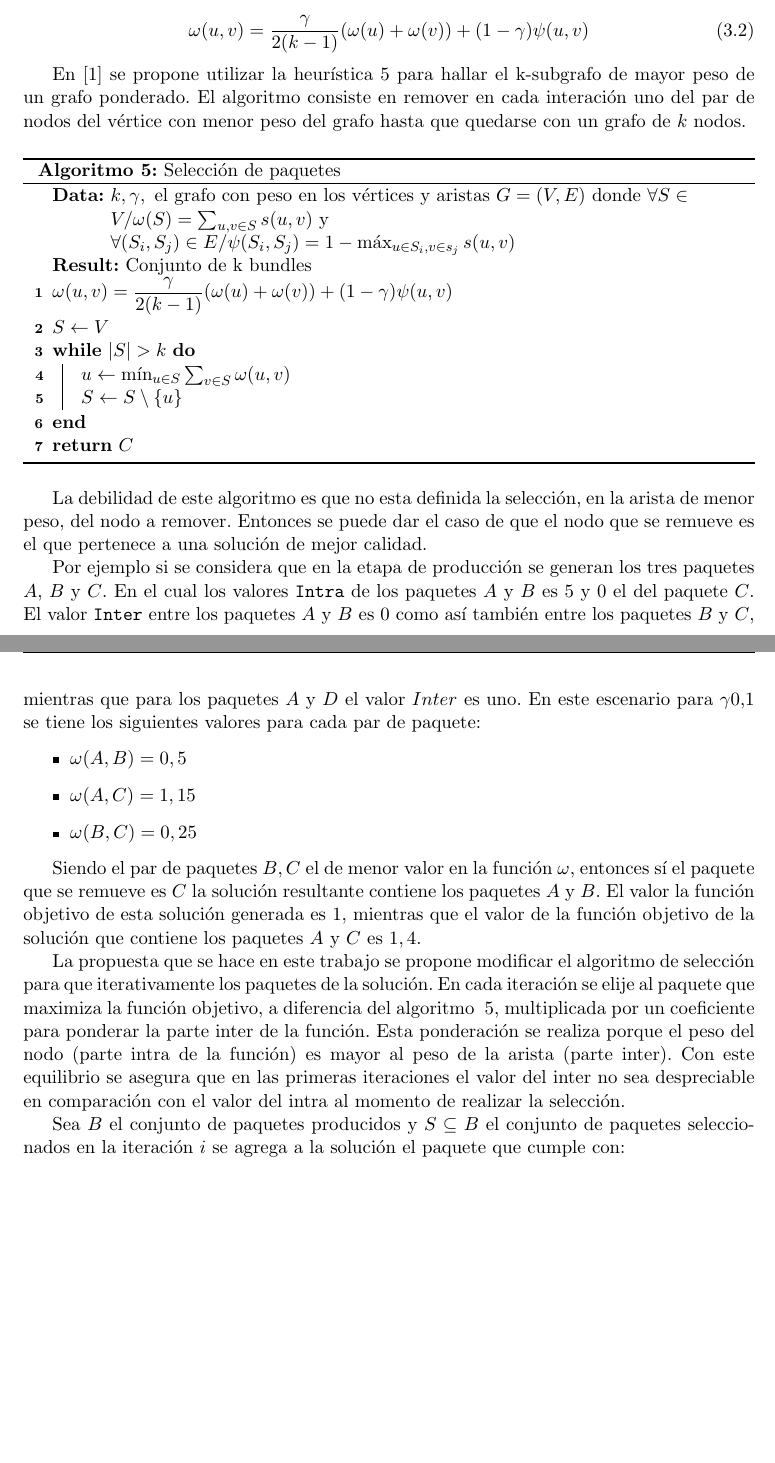
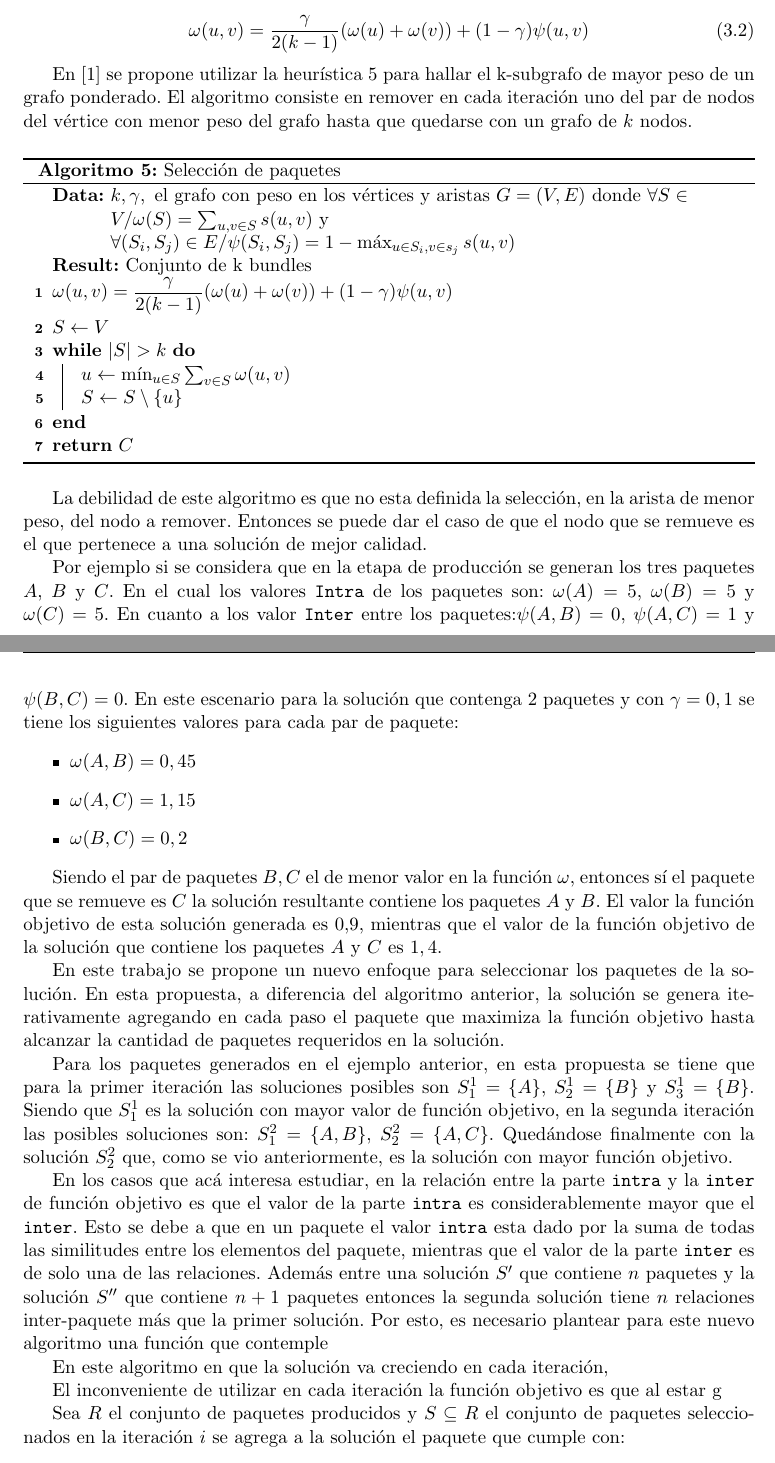
Before and after one commit to juanknebel/tesis-jaks, a LaTeX thesis (informe/tesis.tex, which reads informe/nuevas-propuestas.tex): two parts of pages 21 and 22 of 46 before the commit and two parts of pages 21 and 22 of 47 after it, joined at a grey line, cut so that both start at the same text, the shorter picture padded with empty space. Compiled offline with pdfLaTeX.

Commit message:
nuevas propuestas

```diff
--- a/informe/nuevas-propuestas.tex
+++ b/informe/nuevas-propuestas.tex
@@ -226,7 +226,7 @@ El problema de encontrar el máximo k-subgrafo con pesos en los nodos y vértice
 \omega(u,v) = \dfrac{\gamma}{2( k - 1)} (\omega(u) + \omega(v)) + (1 - \gamma)\psi(u,v)
 \end{equation}
 
-En \cite{journals/tkde/Amer-YahiaBCFMZ14} se propone utilizar la heurística \ref{alg:chooseBundles} para hallar el k-subgrafo de mayor peso de un grafo ponderado. El algoritmo consiste en remover en cada interación uno del par de nodos del vértice con menor peso del grafo hasta que quedarse con un grafo de $k$ nodos.
+En \cite{journals/tkde/Amer-YahiaBCFMZ14} se propone utilizar la heurística \ref{alg:chooseBundles} para hallar el k-subgrafo de mayor peso de un grafo ponderado. El algoritmo consiste en remover en cada iteración uno del par de nodos del vértice con menor peso del grafo hasta que quedarse con un grafo de $k$ nodos.
 
 \begin{center}
 	\begin{algorithm}[H]
@@ -248,17 +248,26 @@ En \cite{journals/tkde/Amer-YahiaBCFMZ14} se propone utilizar la heurística \re
 
 La debilidad de este algoritmo es que no esta definida la selección, en la arista de menor peso, del nodo a remover. Entonces se puede dar el caso de que el nodo que se remueve es el que pertenece a una solución de mejor calidad.
 
-Por ejemplo si se considera que en la etapa de producción se generan los tres paquetes $A$, $B$ y $C$. En el cual los valores \texttt{Intra} de los paquetes $A$ y $B$ es 5 y 0 el del paquete $C$. El valor \texttt{Inter} entre los paquetes $A$ y $B$ es 0 como así también entre los paquetes $B$ y $C$,  mientras que para los paquetes  $A$ y $D$ el valor $Inter$ es uno. En este escenario para $\gamma 0.1$ se tiene los siguientes valores para cada par de paquete:
+Por ejemplo si se considera que en la etapa de producción se generan los tres paquetes $A$, $B$ y $C$. En el cual los valores \texttt{Intra} de los paquetes son: $\omega(A) = 5$, $\omega(B) = 5$ y $\omega(C) = 5$. En cuanto a los valor \texttt{Inter} entre los paquetes:$\psi(A,B) = 0$, $\psi(A,C) = 1$ y $\psi(B,C) = 0$. En este escenario para la solución que contenga 2 paquetes y con $\gamma=0,1$ se tiene los siguientes valores para cada par de paquete:
 \begin{itemize}
-	\item $\omega(A,B) = 0,5$
+	\item $\omega(A,B) = 0,45$
 	\item $\omega(A,C) = 1,15$
-	\item $\omega(B,C) = 0,25$
+	\item $\omega(B,C) = 0,2$
 \end{itemize}
 
-Siendo el par de paquetes $B, C$ el de menor valor en la función $\omega$, entonces sí el paquete que se remueve es $C$ la solución resultante contiene los paquetes $A$ y $B$. El valor la función objetivo de esta solución generada es $1$, mientras que el valor de la función objetivo de la solución que contiene los paquetes $A$ y $C$ es $1,4$.
+Siendo el par de paquetes $B, C$ el de menor valor en la función $\omega$, entonces sí el paquete que se remueve es $C$ la solución resultante contiene los paquetes $A$ y $B$. El valor la función objetivo de esta solución generada es $0.9$, mientras que el valor de la función objetivo de la solución que contiene los paquetes $A$ y $C$ es $1,4$.
 
-La propuesta que se hace en este trabajo se propone modificar el algoritmo de selección para que iterativamente los paquetes de la solución. En cada iteración se elije al paquete que maximiza la función objetivo, a diferencia del algoritmo ~\ref{alg:chooseBundles}, multiplicada por un coeficiente para ponderar la parte inter de la función. Esta ponderación se realiza porque el peso del nodo (parte intra de la función) es mayor al peso de la arista (parte inter). Con este equilibrio se asegura que en las primeras iteraciones el valor del inter no sea despreciable en comparación con el valor del intra al momento de realizar la selección.
+En este trabajo se propone un nuevo enfoque para seleccionar los paquetes de la solución. En esta propuesta, a diferencia del algoritmo anterior, la solución se genera iterativamente agregando en cada paso el paquete que maximiza la función objetivo hasta alcanzar la cantidad de paquetes requeridos en la solución.
 
-Sea $B$ el conjunto de paquetes producidos y $S \subseteq B$ el conjunto de paquetes seleccionados en la iteración $i$ se agrega a la solución el paquete que cumple con:
+Para los paquetes generados en el ejemplo anterior, en esta propuesta se tiene que para la primer iteración las soluciones posibles son $S^{1}_{1}=\{A\}$, $S^{1}_{2}=\{B\}$ y $S^{1}_{3}=\{B\}$. Siendo que $S^{1}_{1}$ es la solución con mayor valor de función objetivo, en la segunda iteración las posibles soluciones son:  $S^{2}_{1}=\{A,B\}$, $S^{2}_{2}=\{A,C\}$. Quedándose finalmente con la solución $S^{2}_{2}$ que, como se vio anteriormente, es la solución con mayor función objetivo.
+
+En los casos que acá interesa estudiar, en la relación entre la parte \texttt{intra} y la \texttt{inter} de función objetivo es que el valor de la parte \texttt{intra} es considerablemente mayor que el \texttt{inter}. Esto se debe a que en un paquete el valor \texttt{intra} esta dado por la suma de todas las similitudes entre los elementos del paquete, mientras que el valor de la parte \texttt{inter} es de solo una de las relaciones. Además entre una solución $S'$ que contiene $n$ paquetes y la solución $S''$ que contiene $n+1$ paquetes entonces la segunda solución tiene $n$ relaciones inter-paquete más que la primer solución. Por esto, es necesario plantear para este nuevo algoritmo una función que contemple
+
+En este algoritmo en que la solución va creciendo en cada iteración,
+
+
+El inconveniente de utilizar en cada iteración la función objetivo es que al estar g
+
+Sea $R$ el conjunto de paquetes producidos y $S \subseteq R$ el conjunto de paquetes seleccionados en la iteración $i$ se agrega a la solución el paquete que cumple con:
 
 \begin{equation}
```
Also changed, not shown: informe/nuevas-propuestas.tex (12 more changed lines).
